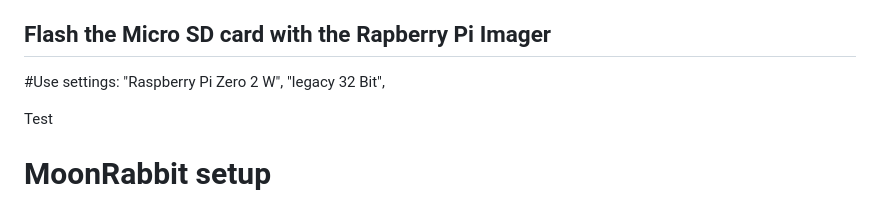
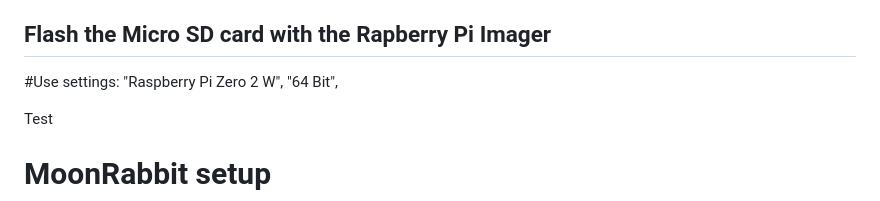
Before and after one commit to SteveBz/MoonRabbit, a Markdown page: README.md, the part around the change. Rendered like a GitHub page.

```diff
--- a/README.md
+++ b/README.md
@@ -2,7 +2,7 @@
 A Raspberry Pi powered CO2 monitoring station using Python and Flask
 If starting with blank micro SD card:
 ## Flash the Micro SD card with the Rapberry Pi Imager
-#Use settings: "Raspberry Pi Zero 2 W", "legacy 32 Bit",
+#Use settings: "Raspberry Pi Zero 2 W", "64 Bit",
 
 Test
 
```
